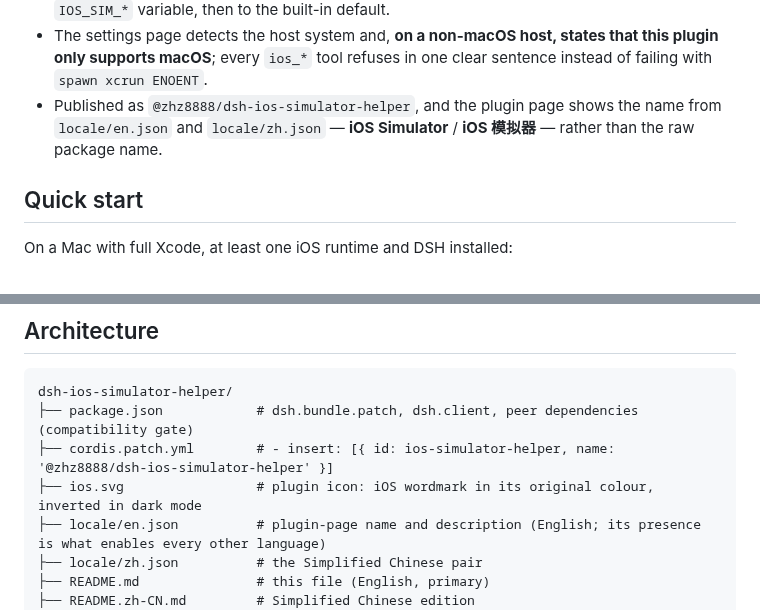
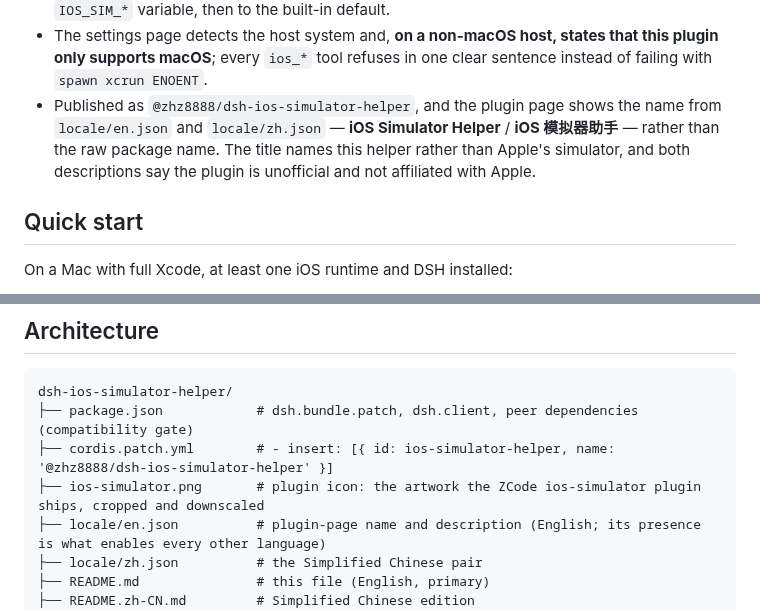
Before and after one commit to zhz8888/dsh-ios-simulator-helper, a Markdown page: README.md, 2 parts joined by grey strips. Drawn GitHub-style.

```diff
--- a/README.md
+++ b/README.md
@@ -12,7 +12,7 @@ A DeepSeek Harness (DSH) native port of the official ZCode `ios-simulator@0.1.0`
 - Tool and argument names are identical to the original, so workflows written for the `ios_simulator` MCP server keep working; one tool is added — `ios_shutdown_simulator`, because the original could boot a simulator but never stop one.
 - 17 settings fields in 5 groups, all live-editable; an empty field falls back to the original plugin's `IOS_SIM_*` variable, then to the built-in default.
 - The settings page detects the host system and, **on a non-macOS host, states that this plugin only supports macOS**; every `ios_*` tool refuses in one clear sentence instead of failing with `spawn xcrun ENOENT`.
-- Published as `@zhz8888/dsh-ios-simulator-helper`, and the plugin page shows the name from `locale/en.json` and `locale/zh.json` — **iOS Simulator** / **iOS 模拟器** — rather than the raw package name.
+- Published as `@zhz8888/dsh-ios-simulator-helper`, and the plugin page shows the name from `locale/en.json` and `locale/zh.json` — **iOS Simulator Helper** / **iOS 模拟器助手** — rather than the raw package name. The title names this helper rather than Apple's simulator, and both descriptions say the plugin is unofficial and not affiliated with Apple.
 
 ## Quick start
 
@@ -204,7 +204,7 @@ Keeping direct spawns is a deliberate trade-off: `xcodebuild`, `simctl` and `idb
 dsh-ios-simulator-helper/
 ├── package.json            # dsh.bundle.patch, dsh.client, peer dependencies (compatibility gate)
 ├── cordis.patch.yml        # - insert: [{ id: ios-simulator-helper, name: '@zhz8888/dsh-ios-simulator-helper' }]
-├── ios.svg                 # plugin icon: iOS wordmark in its original colour, inverted in dark mode
+├── ios-simulator.png       # plugin icon: the artwork the ZCode ios-simulator plugin ships, cropped and downscaled
 ├── locale/en.json          # plugin-page name and description (English; its presence is what enables every other language)
 ├── locale/zh.json          # the Simplified Chinese pair
 ├── README.md               # this file (English, primary)
```
Also changed, not shown: AGENTS.md (+2 -2 lines), README.zh-CN.md (+2 -2 lines), ios-simulator.png (added), 7 other files.
